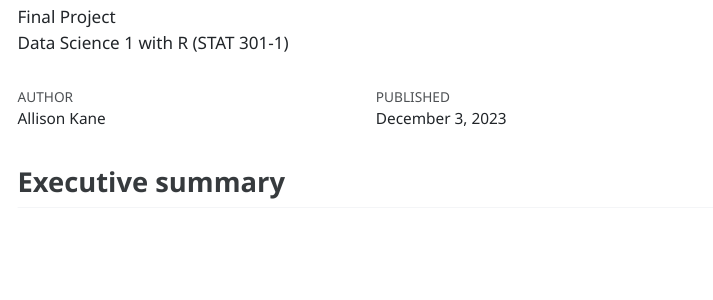
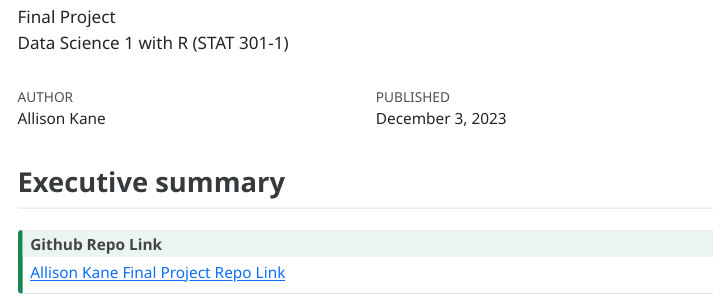
Before and after one commit to akane2460/final-project-1-akane2460, a Quarto document (Kane_Allison_executive_summary.qmd): the page in a window 1100 px wide, from 100 px down. The pictures show the output file Kane_Allison_executive_summary.html that the author committed with the source, opened offline; menus at the side of the page are left out.

Commit message:
Repo link in executive summary

```diff
--- a/Kane_Allison_executive_summary.qmd
+++ b/Kane_Allison_executive_summary.qmd
@@ -19,3 +19,12 @@ from: markdown+emoji
 ---
 
 ## Executive summary
+
+
+::: {.callout-tip icon=false}
+
+## Github Repo Link
+
+[Allison Kane Final Project Repo Link](https://github.com/stat301-1-2023-fall/final-project-1-akane2460.git)
+
+:::
```
Also changed, not shown: Kane_Allison_executive_summary.html.
